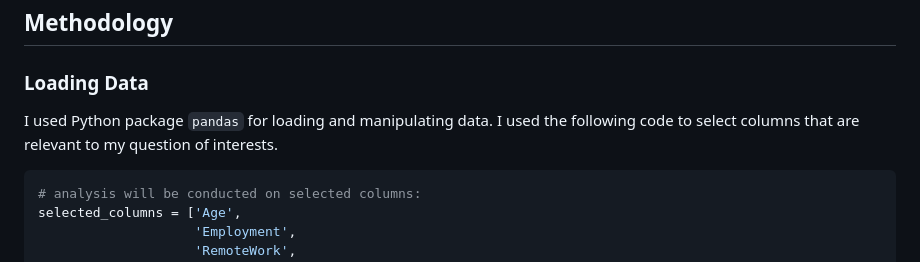
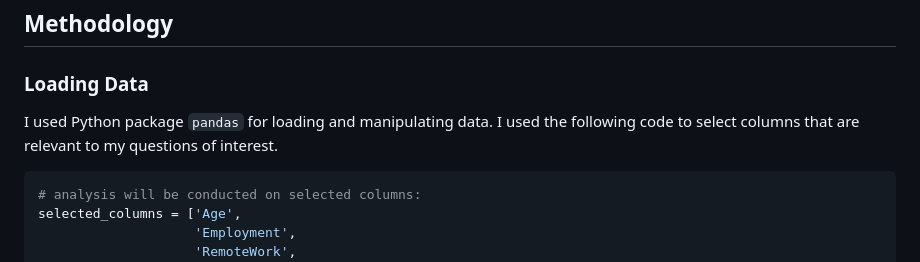
Before and after one commit to n8tlmps/portfolioprojects, a Markdown page: stack_survey/README.md, the part around the change. Rendered like a GitHub page.

````diff
--- a/stack_survey/README.md
+++ b/stack_survey/README.md
@@ -12,7 +12,7 @@ The goal of this project is to conduct a comprehensive data analysis on the [Sta
 
 ## Methodology
 ### Loading Data
-I used Python package `pandas` for loading and manipulating data. I used the following code to select columns that are relevant to my question of interests.
+I used Python package `pandas` for loading and manipulating data. I used the following code to select columns that are relevant to my questions of interest.
 ```python
 # analysis will be conducted on selected columns:
 selected_columns = ['Age',
````
